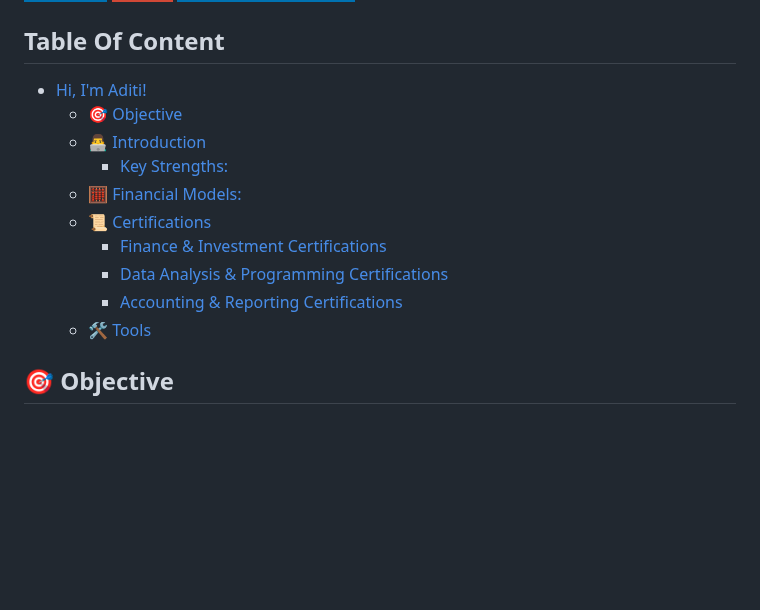
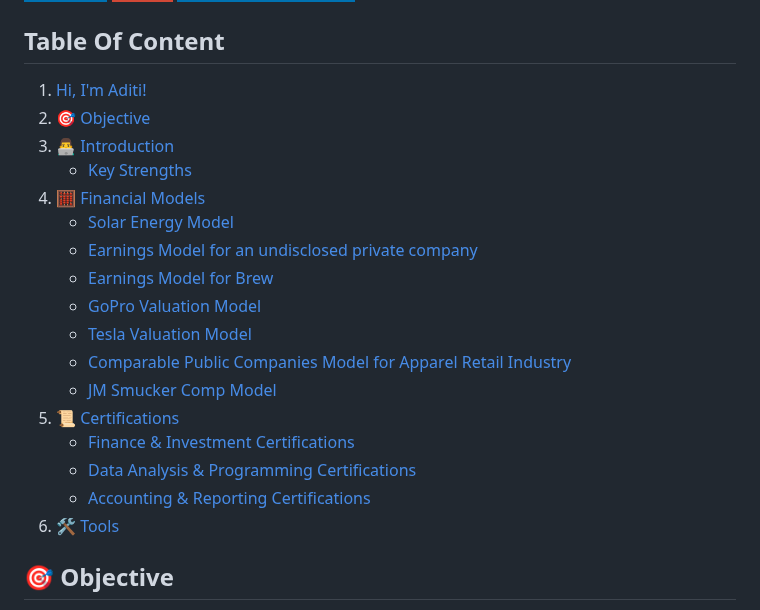
Before and after one commit to aditiatiwari/aditiatiwari, a Markdown page: README.md, the part around the change. Rendered like a GitHub page; badges without logos; blank space fills up the shorter version.

```diff
--- a/README.md
+++ b/README.md
@@ -6,16 +6,23 @@ Corporate Finance & Financial Planning and Analysis | Master of Science in Finan
 <a href="https://github.com/aditiatiwari/aditiatiwari/raw/main/Aditi%20Anil%20Tiwari%20Resume.pdf" target="_blank" rel="noopener noreferrer"><img src="https://img.shields.io/badge/Download%20My%20Resume-0072b1?style=for-the-badge&logo=pdf&logoColor=white" alt="Download My Resume"> </a>
 
 ## Table Of Content
-- [Hi, I'm Aditi!](#hi--i-m-aditi-)
-  * [🎯 Objective](#---objective)
-  * [👨‍💻 Introduction](#------introduction)
-    + [Key Strengths:](#key-strengths-)
-  * [🧮 Financial Models:](#---financial-models-)
-  * [📜 Certifications](#---certifications)
-    + [Finance & Investment Certifications](#finance---investment-certifications)
-    + [Data Analysis & Programming Certifications](#data-analysis---programming-certifications)
-    + [Accounting & Reporting Certifications](#accounting---reporting-certifications)
-  * [🛠️ Tools](#----tools)
+1. [Hi, I'm Aditi!](#hi-im-aditi)
+2. [🎯 Objective](#-objective)
+3. [👨‍💻 Introduction](#-introduction)
+   - [Key Strengths](#key-strengths)
+4. [🧮 Financial Models](#-financial-models)
+   - [Solar Energy Model](#solar-energy-model)
+   - [Earnings Model for an undisclosed private company](#earnings-model-for-an-undisclosed-private-company)
+   - [Earnings Model for Brew](#earnings-model-for-brew)
+   - [GoPro Valuation Model](#gopro-valuation-model)
+   - [Tesla Valuation Model](#tesla-valuation-model)
+   - [Comparable Public Companies Model for Apparel Retail Industry](#comparable-public-companies-model-for-apparel-retail-industry)
+   - [JM Smucker Comp Model](#jm-smucker-comp-model)
+5. [📜 Certifications](#-certifications)
+   - [Finance & Investment Certifications](#finance--investment-certifications)
+   - [Data Analysis & Programming Certifications](#data-analysis--programming-certifications)
+   - [Accounting & Reporting Certifications](#accounting--reporting-certifications)
+6. [🛠️ Tools](#%EF%B8%8F-tools)
 
 ## 🎯 Objective
 Driven and analytical finance professional seeking to leverage my Master of Science in Finance from Babson College, along with my experience in financial operations and data analysis, to contribute to a dynamic organization in a challenging role. Aiming to apply my expertise in financial modeling, strategic budgeting, and process optimization to drive financial excellence and support data-driven decision-making. Committed to utilizing my technical skills in advanced Excel, Python, and financial tools to enhance operational efficiency and deliver actionable insights in corporate finance and financial planning and analysis.
```
